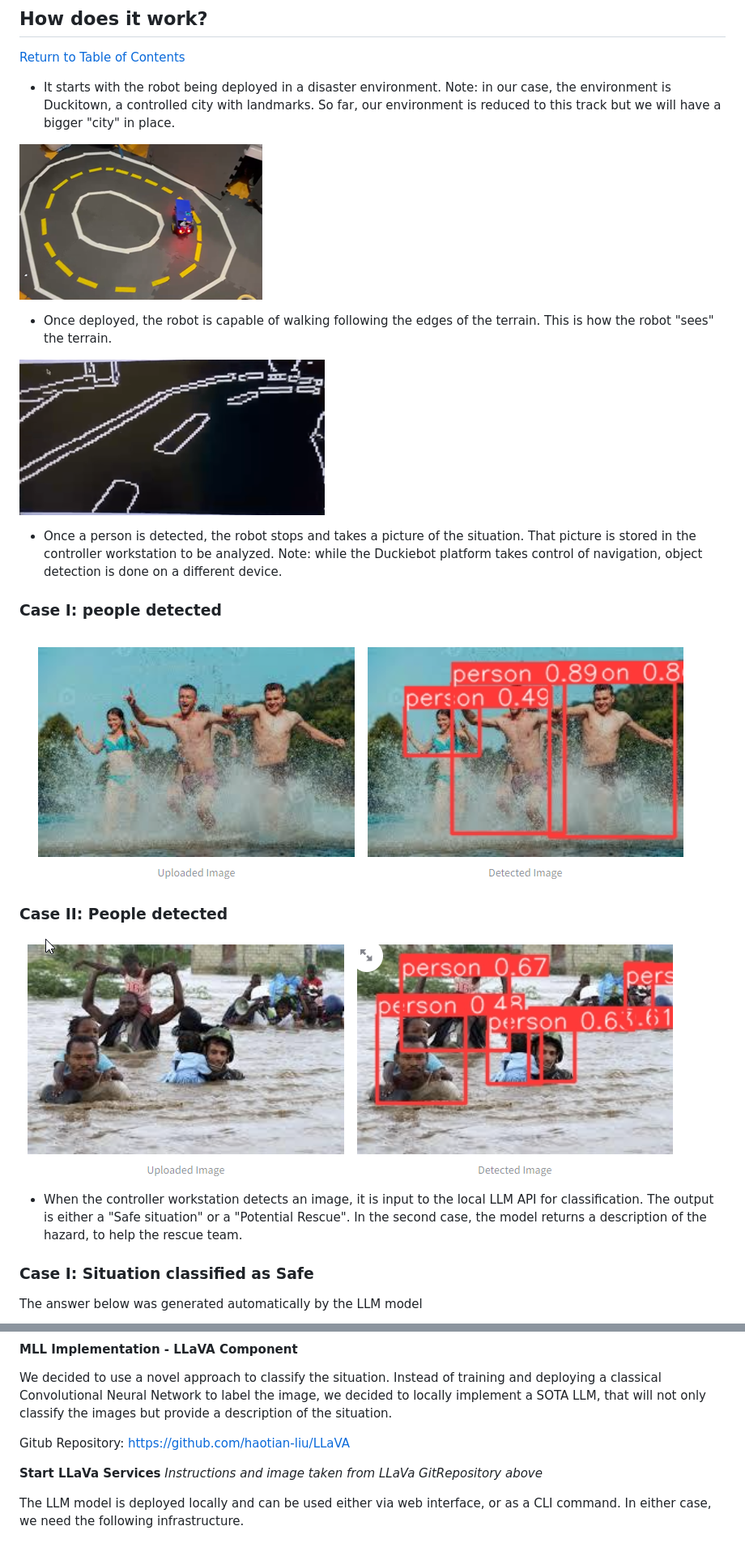
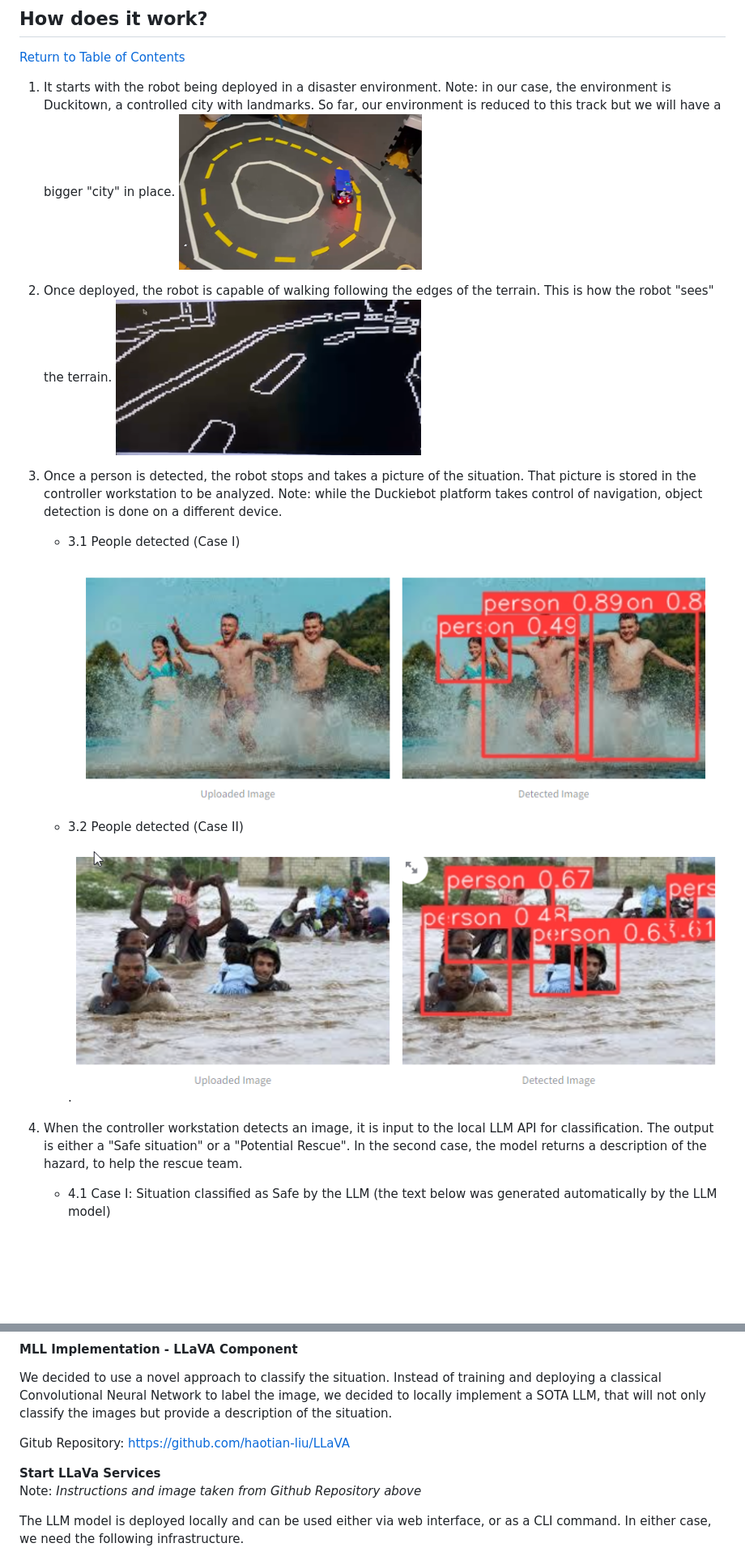
Before and after one commit to dgmd-e-17/Search-and-Rescue-in-DuckieTown, a Markdown page: README.md, 2 parts joined by grey strips. Shown at 81% size. Drawn GitHub-style; blank space fills up the shorter version.

Commit message:
added format

```diff
--- a/README.md
+++ b/README.md
@@ -59,30 +59,29 @@ This initiative provides a comprehensive learning experience in autonomous syste
 [Return to Table of Contents](#contents)
 
 
-* It starts with the robot being deployed in a disaster environment. Note: in our case, the environment is Duckitown, a controlled city with landmarks. So far, our environment is reduced to this track but we will have a bigger "city" in place.
+1) It starts with the robot being deployed in a disaster environment. Note: in our case, the environment is Duckitown, a controlled city with landmarks. So far, our environment is reduced to this track but we will have a bigger "city" in place.
+<img style="float: left; padding-right: 300px; width: 450px" src="./images/duckie_road.png"></img>
 
-![alt text](images/duckie_road.png)
+</p>
+
+2) Once deployed, the robot is capable of walking following the edges of the terrain. This is how the robot "sees" the terrain.
+<img style="float: left; padding-right: 300px; width: 450px" src="./images/edges.png"></img>
 
 
-* Once deployed, the robot is capable of walking following the edges of the terrain. This is how the robot "sees" the terrain.
+3) Once a person is detected, the robot stops and takes a picture of the situation. That picture is stored in the controller workstation to be analyzed. Note: while the Duckiebot platform takes control of navigation, object detection is done on a different device.
 
-![alt text](images/edges.png)
+    - 3.1 People detected (Case I)
+
+        <img style="float: left; padding-right: 300px; width: 450px" src="./images/caseI.png"></img>
+
+    - 3.2 People detected (Case II)
+
+        <img style="float: left; padding-right: 300px; width: 450px" src="./images/caseII.png"></img>
+.
 
 
-* Once a person is detected, the robot stops and takes a picture of the situation. That picture is stored in the controller workstation to be analyzed. Note: while the Duckiebot platform takes control of navigation, object detection is done on a different device.
+4) When the controller workstation detects an image, it is input to the local LLM API for classification. The output is either a "Safe situation" or a "Potential Rescue". In the second case, the model returns a description of the hazard, to help the rescue team.
 
-### Case I: people detected
-
-![alt text](images/caseI.png)
-
-### Case II: People detected
-
-![alt text](images/caseII.png)
-
-* When the controller workstation detects an image, it is input to the local LLM API for classification. The output is either a "Safe situation" or a "Potential Rescue". In the second case, the model returns a description of the hazard, to help the rescue team.
-
-### Case I: Situation classified as Safe
-
-The answer below was generated automatically by the LLM model
+    - 4.1 Case I: Situation classified as Safe by the LLM (the text below was generated automatically by the LLM model)
 
 
@@ -186,8 +184,8 @@ We decided to use a novel approach to classify the situation. Instead of trainin
 
 Gitub Repository: https://github.com/haotian-liu/LLaVA
 
-**Start LLaVa Services**
-*Instructions and image taken from LLaVa GitRepository above*
+**Start LLaVa Services**<br/>
+Note: *Instructions and image taken from Github Repository above*
 
 The LLM model is deployed locally and can be used either via web interface, or as a CLI command. In either case, we need the following infrastructure.
 
```
Also changed, not shown: other parts of README.md (+8 -9 lines).
